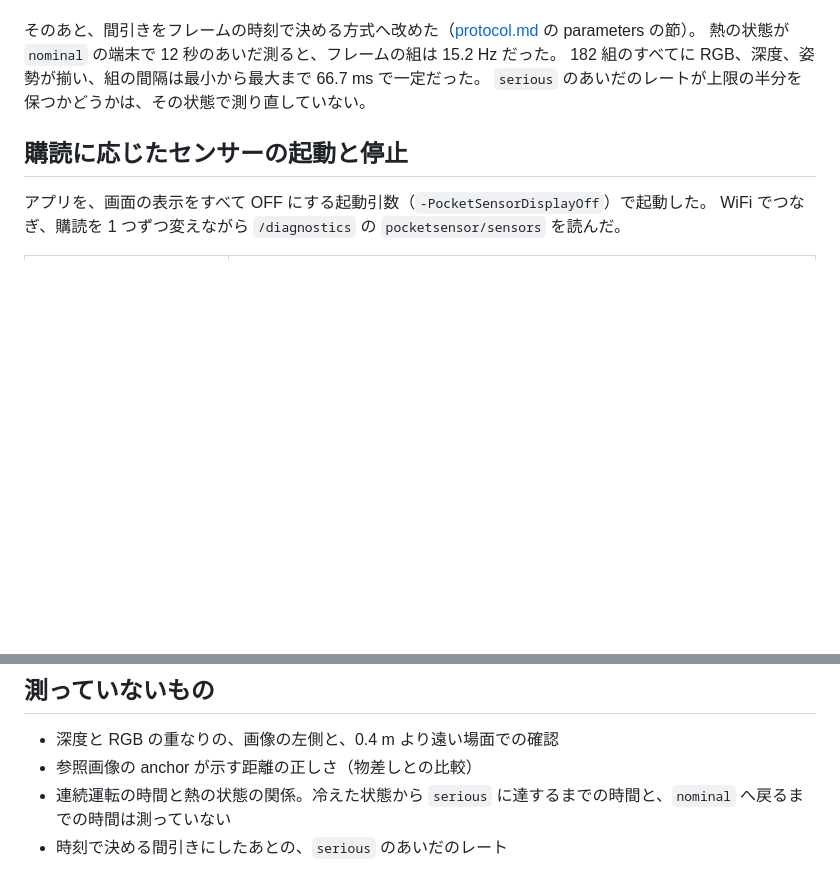
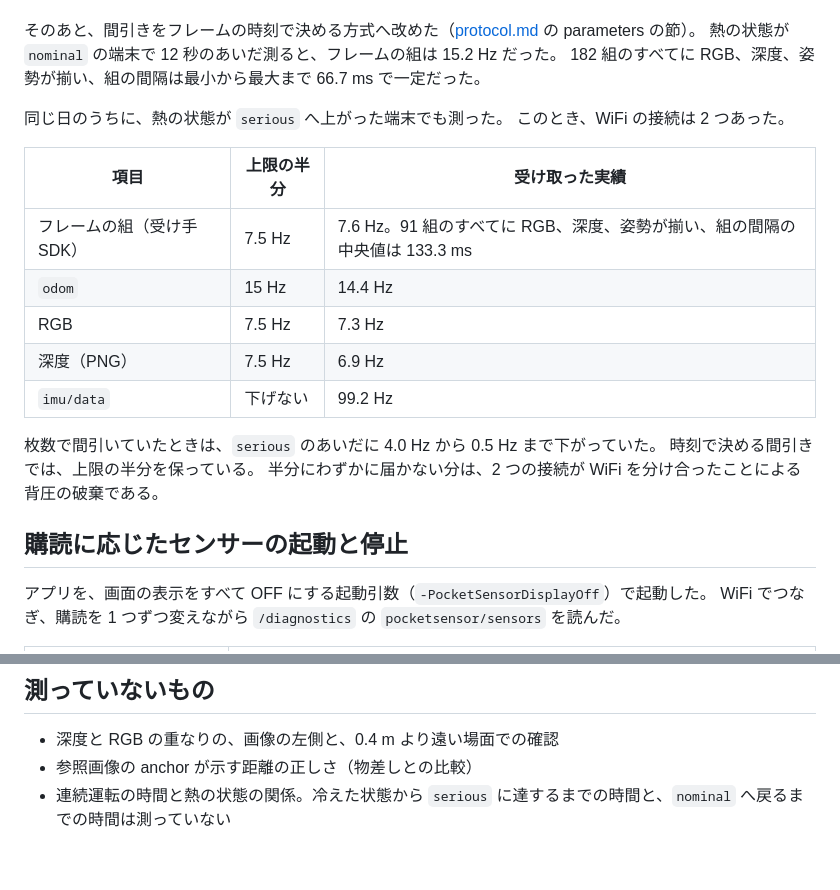
Before and after one commit to bigdra50/pocket-sensor, a Markdown page: docs/measurements.md, 2 parts joined by grey strips. Drawn GitHub-style; blank space fills up the shorter version.

Commit message:
📝 docs: 熱の状態が serious のあいだ、時刻で決める間引きが上限の半分を保つことを記録する
枚数で間引いていたときは serious のあいだに 0.5 Hz まで下がったが、改めたあとは
フレームの組が 7.6 Hz、odom が 14.4 Hz で、上限の半分を保った。

```diff
--- a/docs/measurements.md
+++ b/docs/measurements.md
@@ -390,7 +390,21 @@ ARKit を止めて 7 分置くと `fair` まで下がるが、配信を再開す
 そのあと、間引きをフレームの時刻で決める方式へ改めた（[protocol.md](../protocol.md) の parameters の節）。
 熱の状態が `nominal` の端末で 12 秒のあいだ測ると、フレームの組は 15.2 Hz だった。
 182 組のすべてに RGB、深度、姿勢が揃い、組の間隔は最小から最大まで 66.7 ms で一定だった。
-`serious` のあいだのレートが上限の半分を保つかどうかは、その状態で測り直していない。
+
+同じ日のうちに、熱の状態が `serious` へ上がった端末でも測った。
+このとき、WiFi の接続は 2 つあった。
+
+| 項目 | 上限の半分 | 受け取った実績 |
+| --- | --- | --- |
+| フレームの組（受け手 SDK） | 7.5 Hz | 7.6 Hz。91 組のすべてに RGB、深度、姿勢が揃い、組の間隔の中央値は 133.3 ms |
+| `odom` | 15 Hz | 14.4 Hz |
+| RGB | 7.5 Hz | 7.3 Hz |
+| 深度（PNG） | 7.5 Hz | 6.9 Hz |
+| `imu/data` | 下げない | 99.2 Hz |
+
+枚数で間引いていたときは、`serious` のあいだに 4.0 Hz から 0.5 Hz まで下がっていた。
+時刻で決める間引きでは、上限の半分を保っている。
+半分にわずかに届かない分は、2 つの接続が WiFi を分け合ったことによる背圧の破棄である。
 
 ## 購読に応じたセンサーの起動と停止
 
@@ -419,4 +433,3 @@ WiFi でつなぎ、購読を 1 つずつ変えながら `/diagnostics` の `poc
 - 深度と RGB の重なりの、画像の左側と、0.4 m より遠い場面での確認
 - 参照画像の anchor が示す距離の正しさ（物差しとの比較）
 - 連続運転の時間と熱の状態の関係。冷えた状態から `serious` に達するまでの時間と、`nominal` へ戻るまでの時間は測っていない
-- 時刻で決める間引きにしたあとの、`serious` のあいだのレート
```
